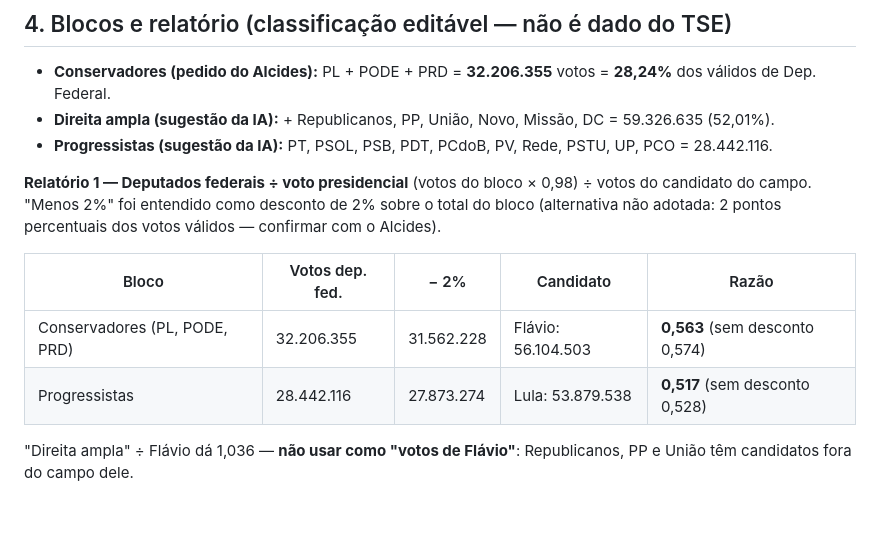
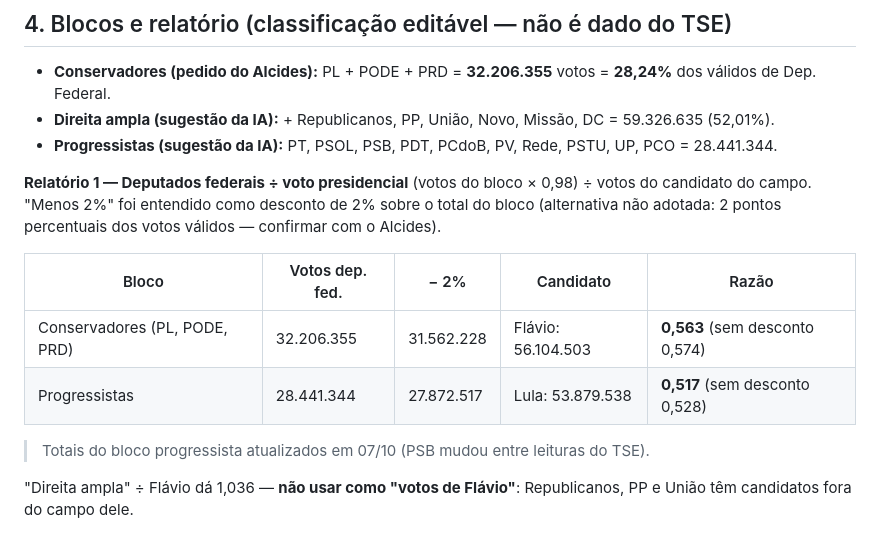
Before and after one commit to Alcidesmov/mail-center, a Markdown page: docs/ELEICOES_2026.md, the part around the change. GitHub-like rendering; blank space fills up the shorter version.

Commit message:
Docs: totais progressistas atualizados (leitura de 07/10)
Co-Authored-By: Claude Sonnet 5.5 <noreply@anthropic.com>
Claude-Session: https://claude.ai/code/session_016U3DNymf5SqVgmcF5TYqTx

```diff
--- a/docs/ELEICOES_2026.md
+++ b/docs/ELEICOES_2026.md
@@ -84,7 +84,7 @@ válidos do cargo: 114.059.101. Principais partidos:
 - **Direita ampla (sugestão da IA):** + Republicanos, PP, União, Novo, Missão,
   DC = 59.326.635 (52,01%).
 - **Progressistas (sugestão da IA):** PT, PSOL, PSB, PDT, PCdoB, PV, Rede,
-  PSTU, UP, PCO = 28.442.116.
+  PSTU, UP, PCO = 28.441.344.
 
 **Relatório 1 — Deputados federais ÷ voto presidencial**
 (votos do bloco × 0,98) ÷ votos do candidato do campo. "Menos 2%" foi
@@ -94,7 +94,9 @@ adotada: 2 pontos percentuais dos votos válidos — confirmar com o Alcides).
 | Bloco | Votos dep. fed. | − 2% | Candidato | Razão |
 |---|---|---|---|---|
 | Conservadores (PL, PODE, PRD) | 32.206.355 | 31.562.228 | Flávio: 56.104.503 | **0,563** (sem desconto 0,574) |
-| Progressistas | 28.442.116 | 27.873.274 | Lula: 53.879.538 | **0,517** (sem desconto 0,528) |
+| Progressistas | 28.441.344 | 27.872.517 | Lula: 53.879.538 | **0,517** (sem desconto 0,528) |
+
+> Totais do bloco progressista atualizados em 07/10 (PSB mudou entre leituras do TSE).
 
 "Direita ampla" ÷ Flávio dá 1,036 — **não usar como "votos de Flávio"**:
 Republicanos, PP e União têm candidatos fora do campo dele.
```
